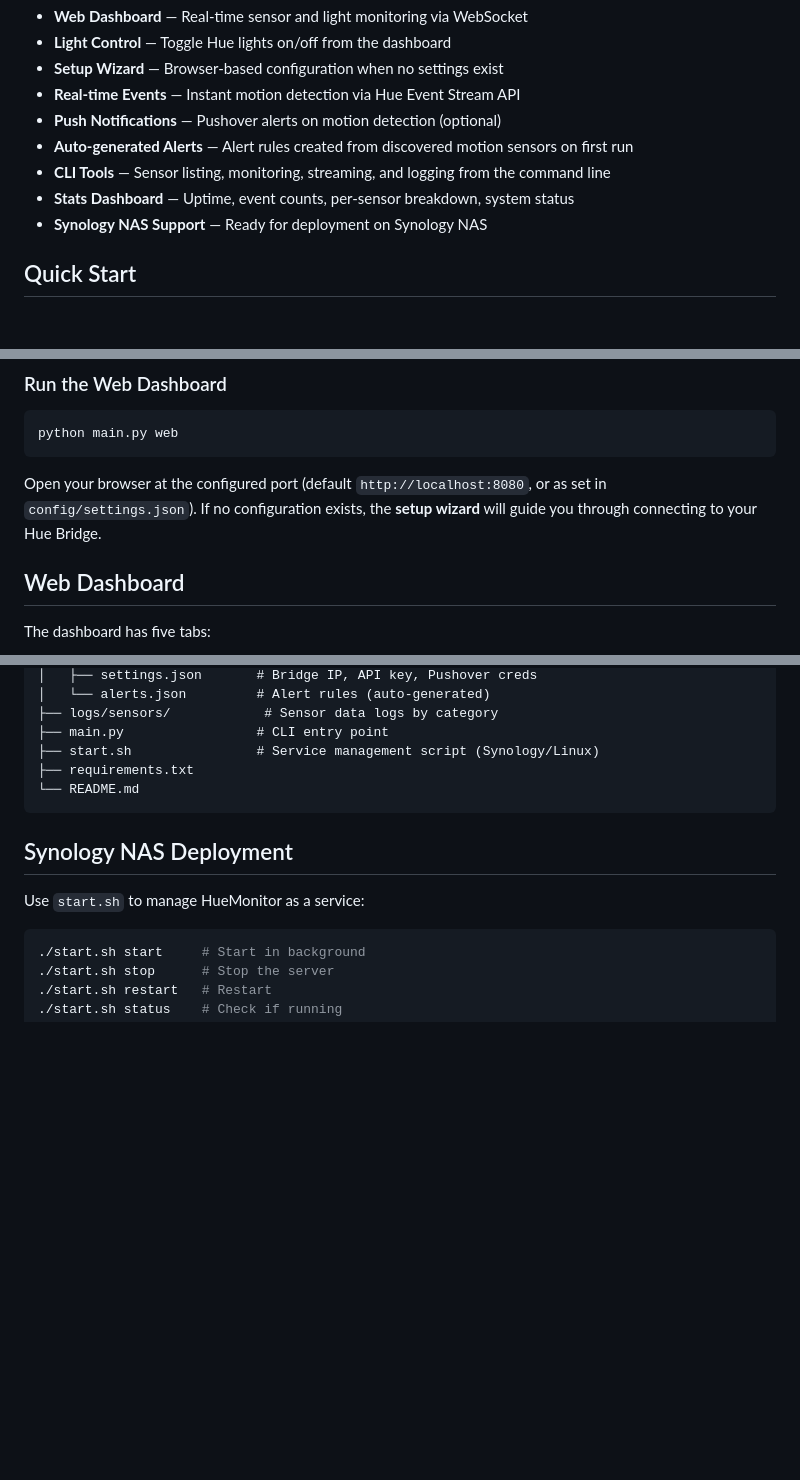
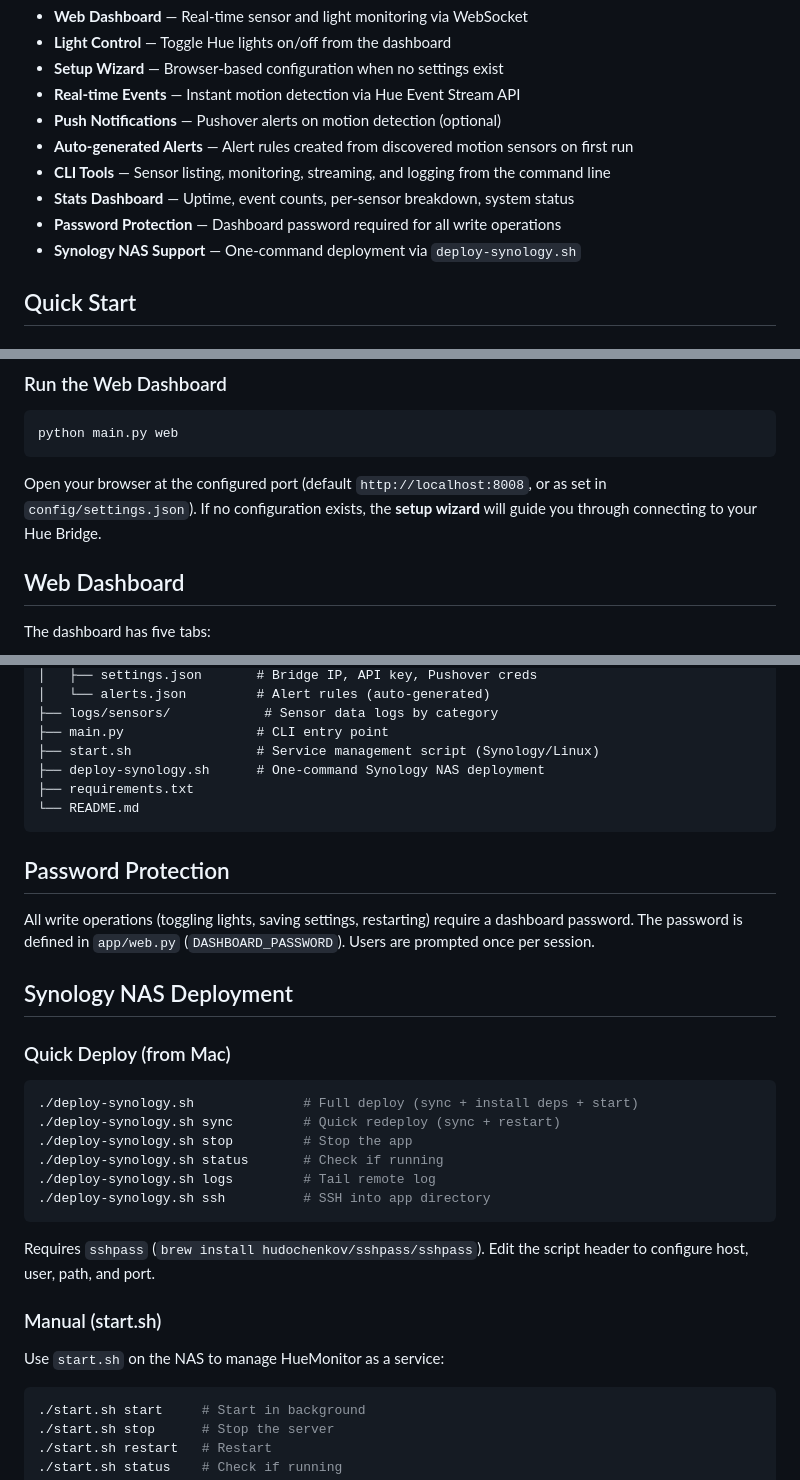
Before and after one commit to madsbe/HueMonitor, a Markdown page: README.md, 3 parts joined by grey strips. Rendered like a GitHub page; blank space fills up the shorter version.

````diff
--- a/README.md
+++ b/README.md
@@ -12,7 +12,8 @@ Real-time Philips Hue monitoring dashboard with sensor tracking, light control,
 - **Auto-generated Alerts** — Alert rules created from discovered motion sensors on first run
 - **CLI Tools** — Sensor listing, monitoring, streaming, and logging from the command line
 - **Stats Dashboard** — Uptime, event counts, per-sensor breakdown, system status
-- **Synology NAS Support** — Ready for deployment on Synology NAS
+- **Password Protection** — Dashboard password required for all write operations
+- **Synology NAS Support** — One-command deployment via `deploy-synology.sh`
 
 ## Quick Start
 
@@ -33,7 +34,7 @@ pip install -r requirements.txt
 python main.py web
 ```
 
-Open your browser at the configured port (default `http://localhost:8080`, or as set in `config/settings.json`). If no configuration exists, the **setup wizard** will guide you through connecting to your Hue Bridge.
+Open your browser at the configured port (default `http://localhost:8008`, or as set in `config/settings.json`). If no configuration exists, the **setup wizard** will guide you through connecting to your Hue Bridge.
 
 ## Web Dashboard
 
@@ -151,13 +152,33 @@ HueMonitor/
 ├── logs/sensors/            # Sensor data logs by category
 ├── main.py                 # CLI entry point
 ├── start.sh                # Service management script (Synology/Linux)
+├── deploy-synology.sh      # One-command Synology NAS deployment
 ├── requirements.txt
 └── README.md
 ```
 
+## Password Protection
+
+All write operations (toggling lights, saving settings, restarting) require a dashboard password. The password is defined in `app/web.py` (`DASHBOARD_PASSWORD`). Users are prompted once per session.
+
 ## Synology NAS Deployment
 
-Use `start.sh` to manage HueMonitor as a service:
+### Quick Deploy (from Mac)
+
+```bash
+./deploy-synology.sh              # Full deploy (sync + install deps + start)
+./deploy-synology.sh sync         # Quick redeploy (sync + restart)
+./deploy-synology.sh stop         # Stop the app
+./deploy-synology.sh status       # Check if running
+./deploy-synology.sh logs         # Tail remote log
+./deploy-synology.sh ssh          # SSH into app directory
+```
+
+Requires `sshpass` (`brew install hudochenkov/sshpass/sshpass`). Edit the script header to configure host, user, path, and port.
+
+### Manual (start.sh)
+
+Use `start.sh` on the NAS to manage HueMonitor as a service:
 
 ```bash
 ./start.sh start     # Start in background
````
Also changed, not shown: other parts of README.md (+1 -1 lines), CLAUDE.md (added, +67 -0 lines).
